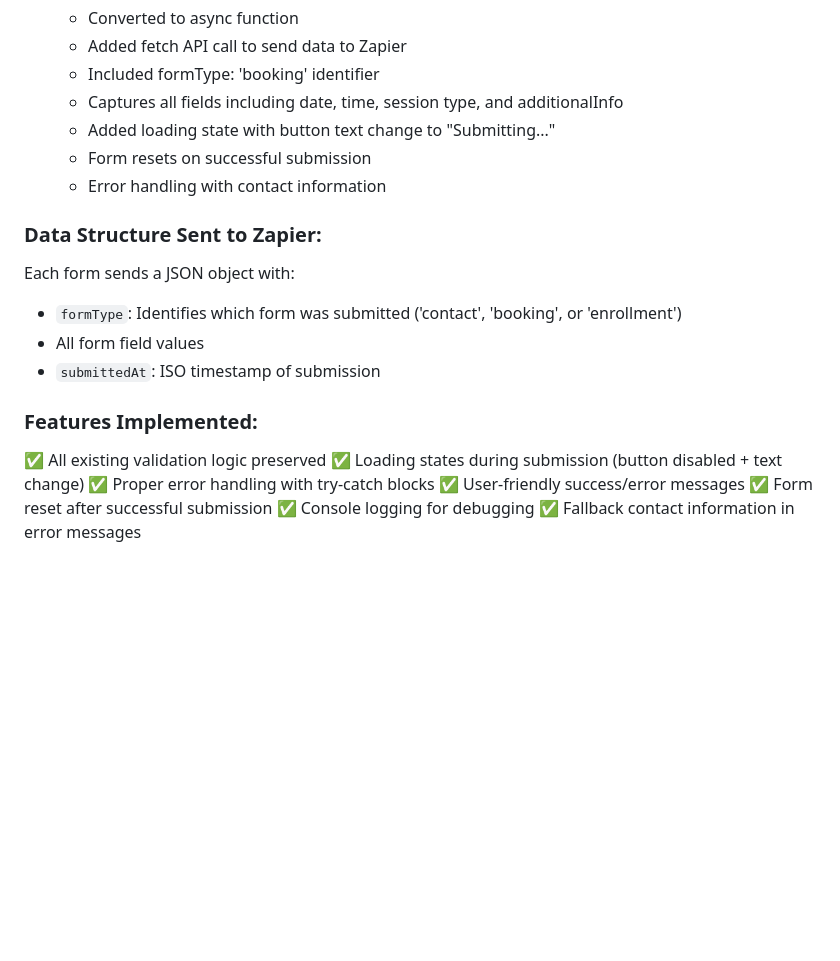
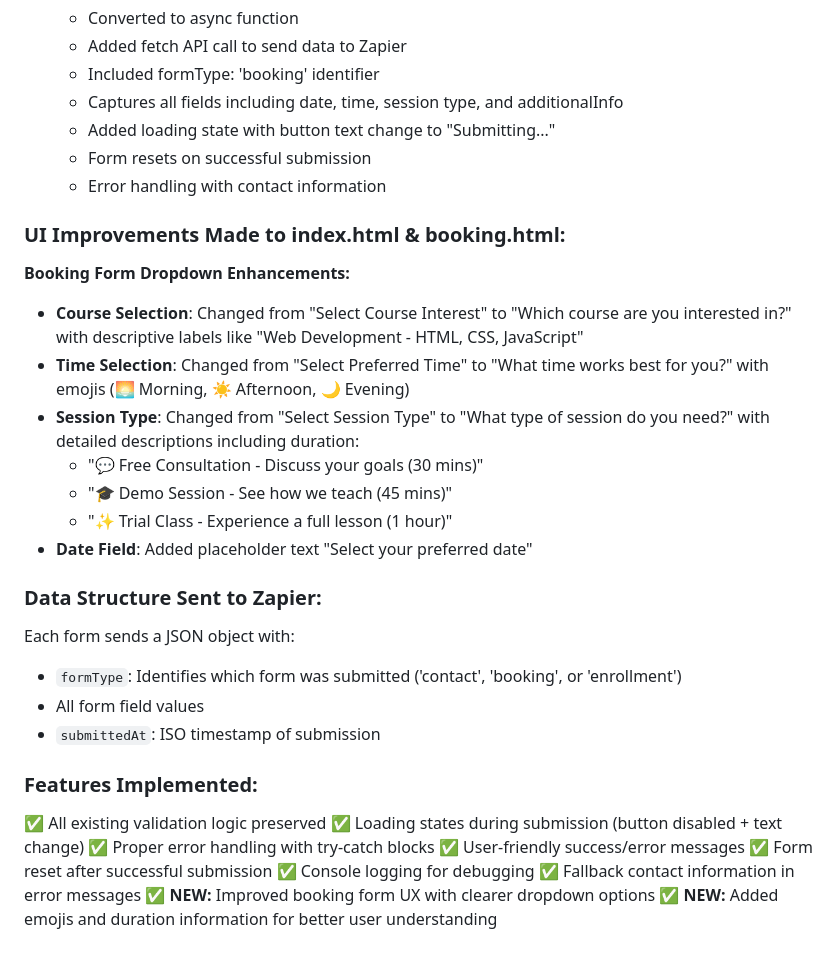
Before and after one commit to rrr810/virtech-academy, a Markdown page: TODO.md, the part around the change. Drawn GitHub-style; blank space fills up the shorter version.

Commit message:
Update TODO.md with booking form UI improvements summary

```diff
--- a/TODO.md
+++ b/TODO.md
@@ -67,6 +67,17 @@ https://hooks.zapier.com/hooks/catch/25228794/u8m268w/
    - Form resets on successful submission
    - Error handling with contact information
 
+### UI Improvements Made to index.html & booking.html:
+
+**Booking Form Dropdown Enhancements:**
+- **Course Selection**: Changed from "Select Course Interest" to "Which course are you interested in?" with descriptive labels like "Web Development - HTML, CSS, JavaScript"
+- **Time Selection**: Changed from "Select Preferred Time" to "What time works best for you?" with emojis (🌅 Morning, ☀️ Afternoon, 🌙 Evening)
+- **Session Type**: Changed from "Select Session Type" to "What type of session do you need?" with detailed descriptions including duration:
+  - "💬 Free Consultation - Discuss your goals (30 mins)"
+  - "🎓 Demo Session - See how we teach (45 mins)"
+  - "✨ Trial Class - Experience a full lesson (1 hour)"
+- **Date Field**: Added placeholder text "Select your preferred date"
+
 ### Data Structure Sent to Zapier:
 
 Each form sends a JSON object with:
@@ -82,3 +93,5 @@ Each form sends a JSON object with:
 ✅ Form reset after successful submission
 ✅ Console logging for debugging
 ✅ Fallback contact information in error messages
+✅ **NEW:** Improved booking form UX with clearer dropdown options
+✅ **NEW:** Added emojis and duration information for better user understanding
```
